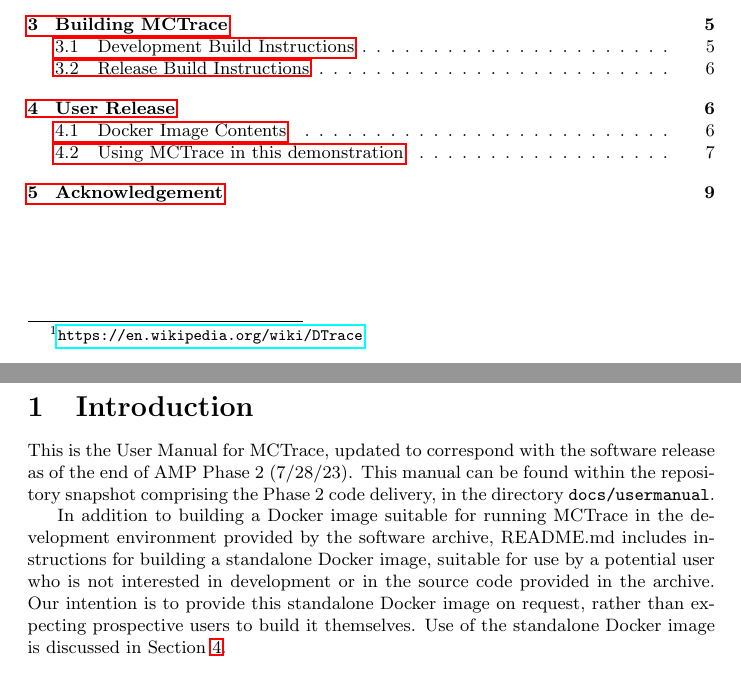
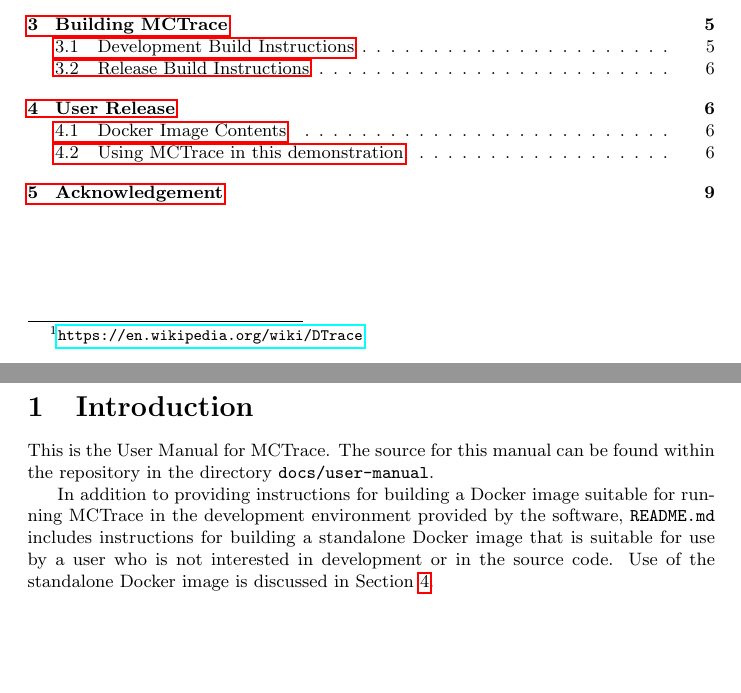
Before and after one commit to GaloisInc/mctrace, a LaTeX document (docs/user-manual/user-manual.tex, which reads docs/user-manual/introduction.tex): two parts of pages 1 and 2 of 9, joined at a grey line, cut so that both start at the same text, the shorter picture padded with empty space. Compiled offline with pdfLaTeX.

Commit message:
user-manual: edits to introduction

```diff
--- a/docs/user-manual/introduction.tex
+++ b/docs/user-manual/introduction.tex
@@ -1,19 +1,15 @@
 \section{Introduction}
 \label{sec:introduction}
 
-This is the User Manual for MCTrace, updated to correspond with the
-software release as of the end of AMP Phase 2 (7/28/23).  This manual
-can be found within the repository snapshot comprising the Phase 2 code delivery,
-in the directory \texttt{docs/usermanual}.
+This is the User Manual for MCTrace. The source for this manual can be
+found within the repository in the directory \texttt{docs/user-manual}.
 
-In addition to building a Docker image suitable for running MCTrace in
-the development environment provided by the software archive, README.md
-includes instructions for building a standalone Docker image, suitable
-for use by a potential user who is not interested in development or in
-the source code provided in the archive. Our intention is to provide
-this standalone Docker image on request, rather than expecting
-prospective users to build it themselves. Use of the standalone Docker
-image is discussed in Section~\ref{sec:user-release}.
+In addition to providing instructions for building a Docker image
+suitable for running MCTrace in the development environment provided by
+the software, \texttt{README.md} includes instructions for building a
+standalone Docker image that is suitable for use by a user who is not
+interested in development or in the source code. Use of the standalone
+Docker image is discussed in Section~\ref{sec:user-release}.
 
 
 %%% Local Variables:
```
